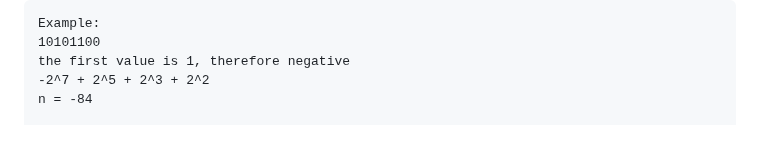
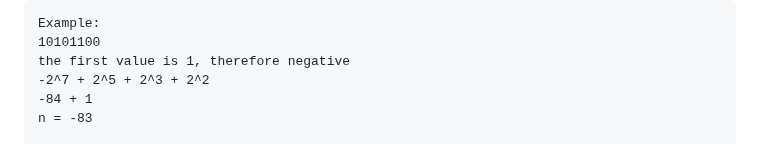
Before and after one commit to shambp/QUT-IT-Study-Guide, a Markdown page: docs/content.md, the part around one of its changes. GitHub-like rendering.

```diff
--- a/docs/content.md
+++ b/docs/content.md
@@ -134,7 +134,8 @@ Example:
 10101100
 the first value is 1, therefore negative
 -2^7 + 2^5 + 2^3 + 2^2
-n = -84
+-84 + 1
+n = -83
 
 01010011
 first value is 0
```
Also changed, not shown: other parts of docs/content.md (+1 -2 lines).
